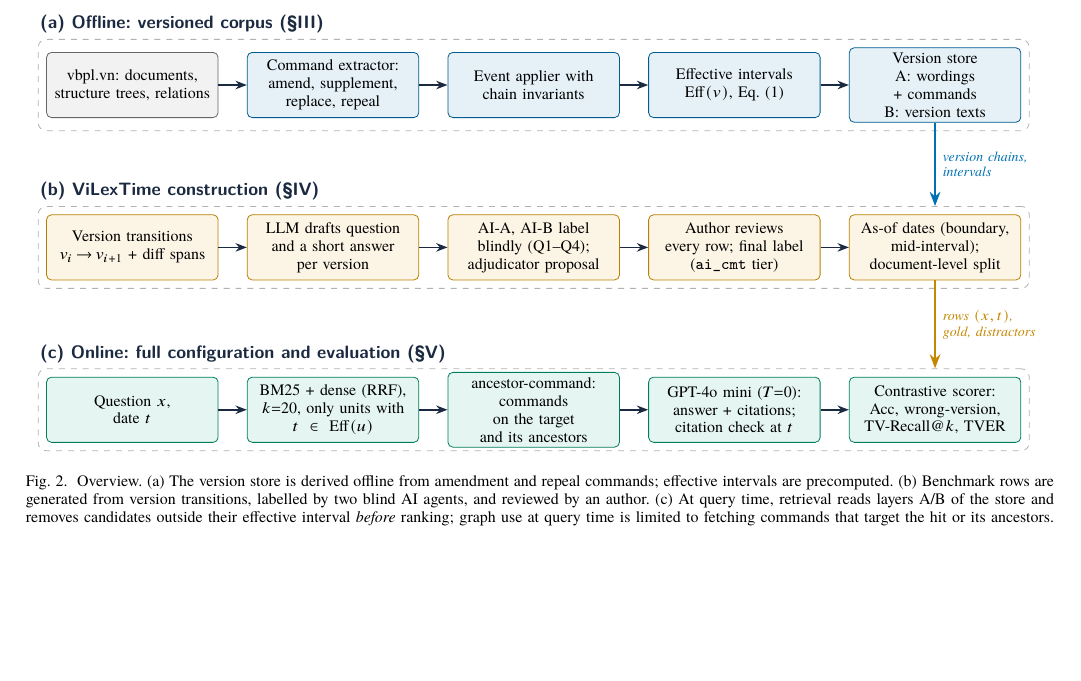
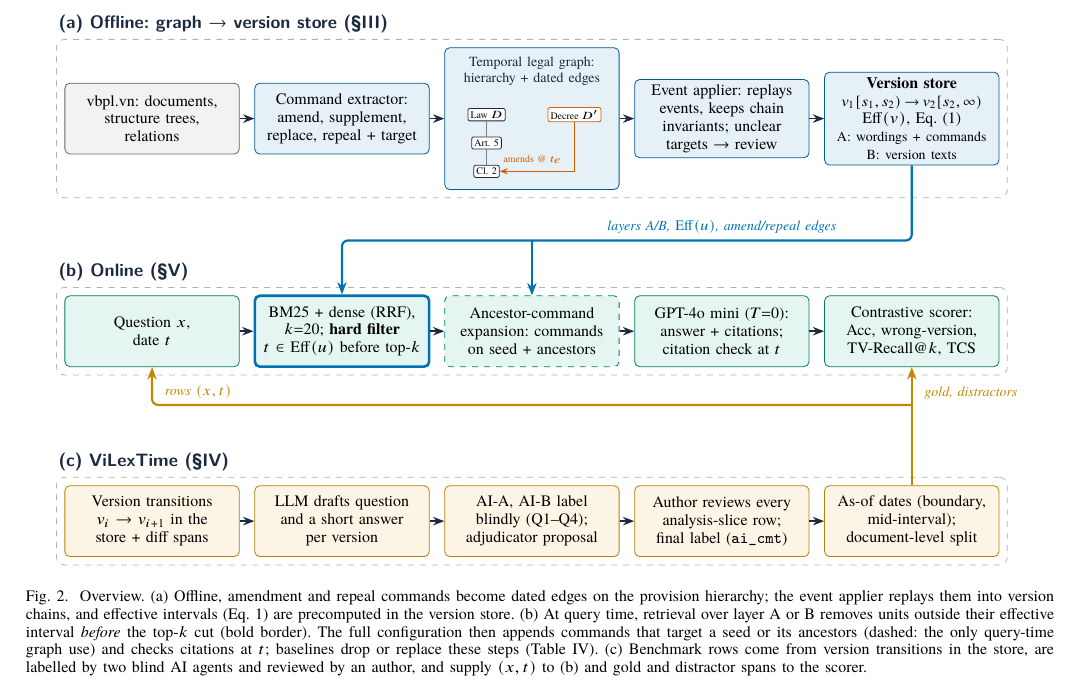
Before and after one commit to cmtri2005/graphrag-legal-thesis, a LaTeX paper (docs/paper/ieee/main.tex): part of page 4 of 8, cut so that both start at the same text, the shorter picture padded with empty space. Compiled offline with XeLaTeX.

Commit message:
Paper IEEE: vẽ lại Hình 2 — hiện đồ thị pháp lý theo thời gian, nối kho→truy xuất, (x,t)→câu hỏi, đánh dấu bộ lọc cứng và phần đồ thị lúc truy vấn
Co-Authored-By: Claude Opus 5.5 <noreply@anthropic.com>

```diff
--- a/docs/paper/ieee/main.tex
+++ b/docs/paper/ieee/main.tex
@@ -163,45 +163,65 @@ The checks in \cref{tab:corpus} bound what the corpus can claim. Applied events
 
 \begin{figure*}[t]
 \centering
-\begin{tikzpicture}[font=\footnotesize,node distance=3mm and 5mm,
-  b/.style={draw=#1!80!black,fill=#1!10,rounded corners=2.5pt,align=center,inner sep=2.5pt,minimum height=11.5mm,text width=2.85cm},
+\begin{tikzpicture}[font=\footnotesize,
+  b/.style={draw=#1!80!black,fill=#1!10,rounded corners=2.5pt,align=center,inner sep=2.5pt,minimum height=12.5mm,text width=2.9cm},
   ar/.style={-{Stealth[length=2mm]},thick,cInk},
+  bus/.style={-{Stealth[length=2.2mm]},line width=1.1pt,rounded corners=3pt},
   panel/.style={draw=cGrey!60,dashed,rounded corners=4pt,inner sep=4pt},
   ptitle/.style={font=\small\bfseries\sffamily,text=cInk,anchor=south west,inner sep=1pt},
-  flow/.style={-{Stealth[length=2.5mm]},line width=1.1pt}]
-% (a)
-\node[b=cGrey] (crawl) {vbpl.vn: documents,\\structure trees, relations};
-\node[b=cBlue,right=of crawl] (ext) {Command extractor:\\amend, supplement,\\replace, repeal};
-\node[b=cBlue,right=of ext] (app) {Event applier with\\chain invariants};
-\node[b=cBlue,right=of app] (eff) {Effective intervals\\$\mathrm{Eff}(v)$, \cref{eq:eff}};
-\node[b=cBlue,right=of eff] (store) {Version store\\A: wordings + commands\\B: version texts};
-\foreach \u/\v in {crawl/ext,ext/app,app/eff,eff/store} \draw[ar] (\u) -- (\v);
-% (b)
-\node[b=cOrange,below=17mm of crawl] (cand) {Version transitions\\$v_i\!\to\!v_{i+1}$ + diff spans};
-\node[b=cOrange,right=of cand] (q) {LLM drafts question\\and a short answer\\per version};
-\node[b=cOrange,right=of q] (lab) {AI-A, AI-B label\\blindly (Q1--Q4);\\adjudicator proposal};
-\node[b=cOrange,right=of lab] (rev) {Author reviews\\every row; final label\\(\texttt{ai\_cmt} tier)};
-\node[b=cOrange,right=of rev] (asof) {As-of dates (boundary,\\mid-interval);\\document-level split};
+  gn/.style={draw=cInk,fill=white,rounded corners=1pt,inner sep=1.3pt,font=\tiny},
+  lab/.style={font=\scriptsize\itshape,align=left}]
+% ---------- (a) offline
+\node[b=cGrey] (crawl) at (1.5,0) {vbpl.vn: documents,\\structure trees,\\relations};
+\node[b=cBlue] (ext) at (4.85,0) {Command extractor:\\amend, supplement,\\replace, repeal + target};
+\node[b=cBlue,minimum height=25mm] (graph) at (8.2,0) {};
+\node[font=\scriptsize,anchor=north,align=center,text=cInk] at ([yshift=-0.5mm]graph.north) {Temporal legal graph:\\hierarchy + dated edges};
+\begin{scope}[shift={([yshift=-2.5mm]graph.center)}]
+  \node[gn] (gD) at (-0.8,0.32) {Law $D$};
+  \node[gn] (gA) at (-0.8,-0.18) {Art.\ 5};
+  \node[gn] (gC) at (-0.8,-0.68) {Cl.\ 2};
+  \node[gn,draw=cVerm] (gM) at (0.75,0.32) {Decree $D'$};
+  \draw[cGrey,thick] (gD)--(gA)--(gC);
+  \draw[-{Stealth[length=1.4mm]},cVerm,thick] (gM) |- node[pos=0.78,above,font=\tiny,text=cVerm]{amends @ $t_e$} (gC);
+\end{scope}
+\node[b=cBlue] (app) at (11.55,0) {Event applier: replays\\events, keeps chain\\invariants; unclear\\targets $\to$ review};
+\node[b=cBlue] (store) at (14.9,0) {\textbf{Version store}\\{\scriptsize$v_1[s_1,s_2)\!\to\!v_2[s_2,\infty)$}\\$\mathrm{Eff}(v)$, Eq.~(1)\\{\scriptsize A: wordings + commands}\\{\scriptsize B: version texts}};
+\foreach \u/\v in {crawl/ext,ext/graph,graph/app,app/store} \draw[ar] (\u) -- (\v);
+% ---------- (b) online
+\node[b=cGreen] (query) at (1.5,-3.75) {Question $x$,\\date $t$};
+\node[b=cGreen,draw=cBlue,line width=1.3pt] (ret) at (4.85,-3.75) {BM25 + dense (RRF),\\$k{=}20$; \textbf{hard filter}\\$t\in\mathrm{Eff}(u)$ before top-$k$};
+\node[b=cGreen,dashed] (exp) at (8.2,-3.75) {Ancestor-command\\expansion: commands\\on seed + ancestors};
+\node[b=cGreen] (gen) at (11.55,-3.75) {GPT-4o mini ($T{=}0$):\\answer + citations;\\citation check at $t$};
+\node[b=cGreen] (score) at (14.9,-3.75) {Contrastive scorer:\\Acc, wrong-version,\\TV-Recall@$k$, TCS};
+\foreach \u/\v in {query/ret,ret/exp,exp/gen,gen/score} \draw[ar] (\u) -- (\v);
+% ---------- (c) benchmark
+\node[b=cOrange] (cand) at (1.5,-7.1) {Version transitions\\$v_i\!\to\!v_{i+1}$ in the\\store + diff spans};
+\node[b=cOrange] (q) at (4.85,-7.1) {LLM drafts question\\and a short answer\\per version};
+\node[b=cOrange] (lab) at (8.2,-7.1) {AI-A, AI-B label\\blindly (Q1--Q4);\\adjudicator proposal};
+\node[b=cOrange] (rev) at (11.55,-7.1) {Author reviews every\\analysis-slice row;\\final label (\texttt{ai\_cmt})};
+\node[b=cOrange] (asof) at (14.9,-7.1) {As-of dates (boundary,\\mid-interval);\\document-level split};
 \foreach \u/\v in {cand/q,q/lab,lab/rev,rev/asof} \draw[ar] (\u) -- (\v);
-% (c)
-\node[b=cGreen,below=17mm of cand] (query) {Question $x$,\\date $t$};
-\node[b=cGreen,right=of query] (ret) {BM25 + dense (RRF),\\$k{=}20$, only units with\\$t\in\mathrm{Eff}(u)$};
-\node[b=cGreen,right=of ret] (exp) {ancestor-command: commands\\on the target\\and its ancestors};
-\node[b=cGreen,right=of exp] (gen) {GPT-4o mini ($T{=}0$):\\answer + citations;\\citation check at $t$};
-\node[b=cGreen,right=of gen] (score) {Contrastive scorer:\\Acc, wrong-version,\\TV-Recall@$k$, TVER};
-\foreach \u/\v in {query/ret,ret/exp,exp/gen,gen/score} \draw[ar] (\u) -- (\v);
+% ---------- panels
 \begin{scope}[on background layer]
-\node[panel,fit=(crawl)(store)] (P1) {};
-\node[panel,fit=(cand)(asof)] (P2) {};
-\node[panel,fit=(query)(score)] (P3) {};
+\node[panel,fit=(crawl)(graph)(store)] (P1) {};
+\node[panel,fit=(query)(score)] (P2) {};
+\node[panel,fit=(cand)(asof)] (P3) {};
 \end{scope}
-\node[ptitle] at ([yshift=0.6mm]P1.north west) {(a) Offline: versioned corpus (\S\ref{sec:corpus})};
-\node[ptitle] at ([yshift=0.6mm]P2.north west) {(b) ViLexTime construction (\S\ref{sec:benchmark})};
-\node[ptitle] at ([yshift=0.6mm]P3.north west) {(c) Online: full configuration and evaluation (\S\ref{sec:systems})};
-\draw[flow,cBlue] (store.south) -- node[right,font=\scriptsize\itshape,text=cBlue,align=left]{version chains,\\intervals} (store.south |- P2.north);
-\draw[flow,cOrange!85!black] (asof.south) -- node[right,font=\scriptsize\itshape,text=cOrange!85!black,align=left]{rows $(x,t)$,\\gold, distractors} (asof.south |- P3.north);
+\node[ptitle] at ([yshift=0.6mm]P1.north west) {(a) Offline: graph $\to$ version store (\S\ref{sec:corpus})};
+\node[ptitle] at ([yshift=0.6mm]P2.north west) {(b) Online (\S\ref{sec:systems})};
+\node[ptitle] at ([yshift=0.6mm]P3.north west) {(c) ViLexTime (\S\ref{sec:benchmark})};
+% ---------- cross-panel flows
+\def\ybus{-2.15}
+\draw[bus,cBlue] (store.south) -- (store.south |- 0,\ybus) -- (ret.north |- 0,\ybus) -- (ret.north);
+\draw[bus,cBlue] (exp.north |- 0,\ybus) -- (exp.north);
+\node[lab,text=cBlue,anchor=south] at (11.55,\ybus) {layers A/B, $\mathrm{Eff}(u)$, amend/repeal edges};
+\def\ylow{-5.05}
+\draw[bus,cOrange!85!black] (asof.north) -- (score.south);
+\draw[bus,cOrange!85!black] (asof.north |- 0,\ylow) -- (query.south |- 0,\ylow) -- (query.south);
+\node[lab,text=cOrange!85!black,anchor=south west] at (1.6,\ylow) {rows $(x,t)$};
+\node[lab,text=cOrange!85!black,anchor=west] at (15.0,-4.85) {gold, distractors};
 \end{tikzpicture}
-\caption{Overview. (a) The version store is derived offline from amendment and repeal commands; effective intervals are precomputed. (b) Benchmark rows are generated from version transitions, labelled by two blind AI agents, and reviewed by an author. (c) At query time, retrieval reads layers A/B of the store and removes candidates outside their effective interval \emph{before} ranking; graph use at query time is limited to fetching commands that target the hit or its ancestors.}
+\caption{Overview. (a)~Offline, amendment and repeal commands become dated edges on the provision hierarchy; the event applier replays them into version chains, and effective intervals (Eq.~\ref{eq:eff}) are precomputed in the version store. (b)~At query time, retrieval over layer A or B removes units outside their effective interval \emph{before} the top-$k$ cut (bold border). The full configuration then appends commands that target a seed or its ancestors (dashed: the only query-time graph use) and checks citations at $t$; baselines drop or replace these steps (\cref{tab:systems}). (c)~Benchmark rows come from version transitions in the store, are labelled by two blind AI agents and reviewed by an author, and supply $(x,t)$ to (b) and gold and distractor spans to the scorer.}
 \label{fig:overview}
 \end{figure*}
 
```
Also changed, not shown: docs/paper/ieee/main.pdf.
